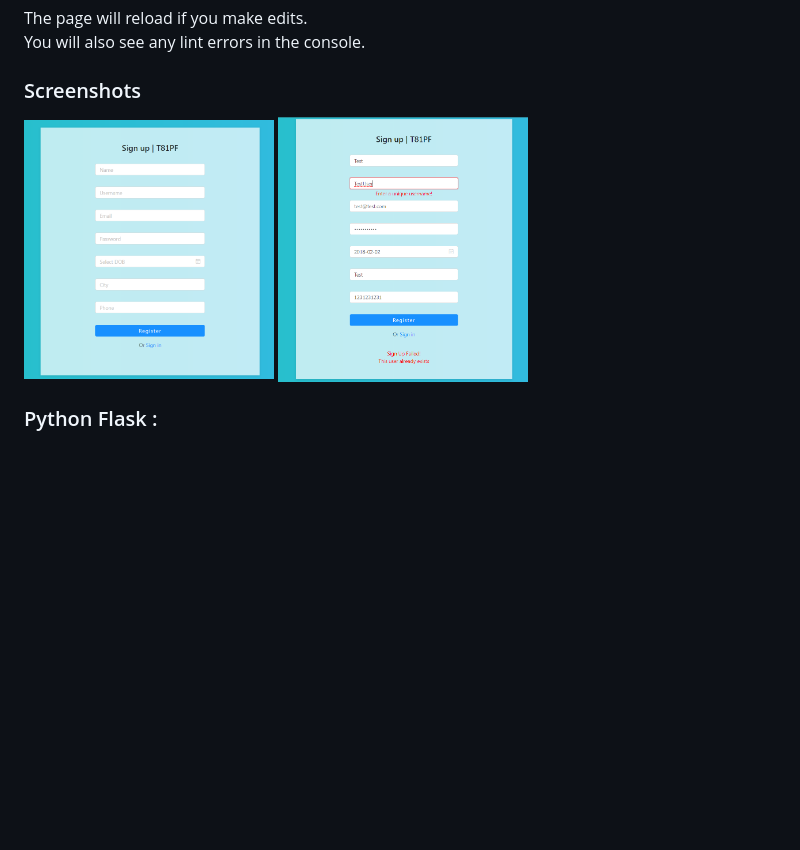
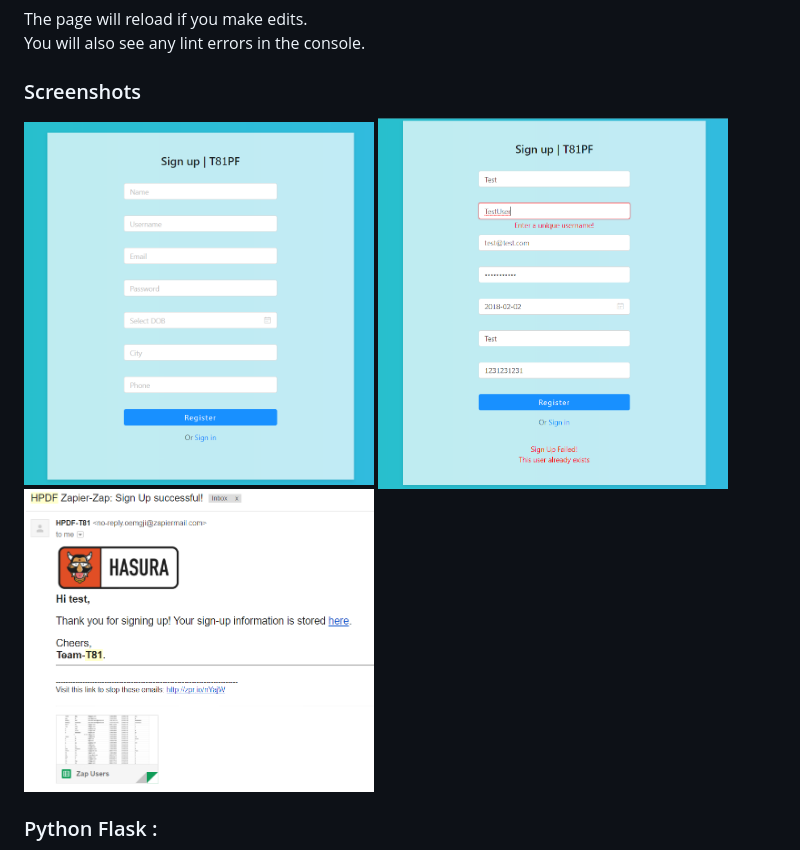
Before and after one commit to RahulSuresh-GIT/HPDF-T81-PF, a Markdown page: ReactJS + Python Flask/README.md, the part around the change. Rendered like a GitHub page; pictures changed too: ReactJS + Python Flask/third.png (added); blank space fills up the shorter version.

Commit message:
Added email screenshot.

```diff
--- a/ReactJS + Python Flask/README.md
+++ b/ReactJS + Python Flask/README.md
@@ -16,8 +16,9 @@ You will also see any lint errors in the console.
 
 ### Screenshots
 
-<img src="first.png" width="250">
-<img src="second.png" width="250">
+<img src="first.png" width="350">
+<img src="second.png" width="350"> <img src="third.png" width="350">
+
 
 ### Python Flask :
 
```
